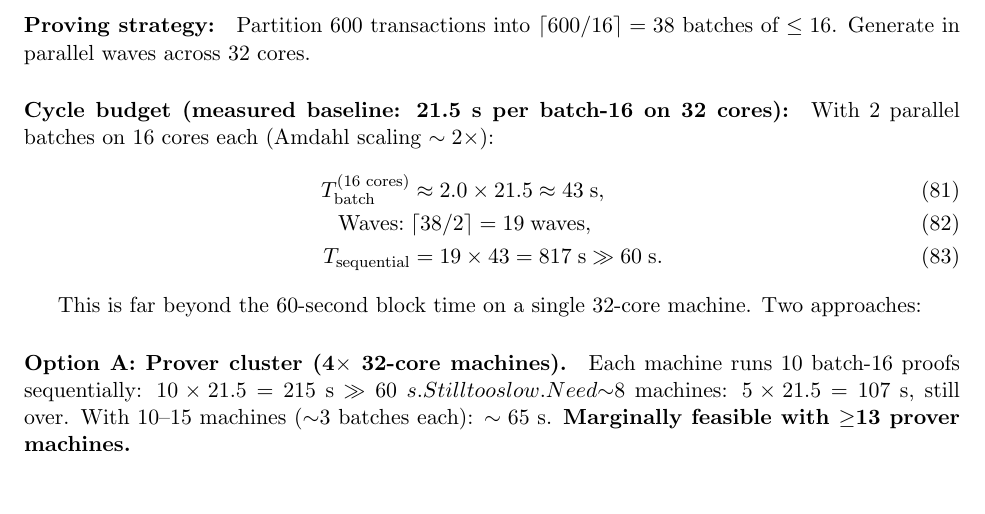
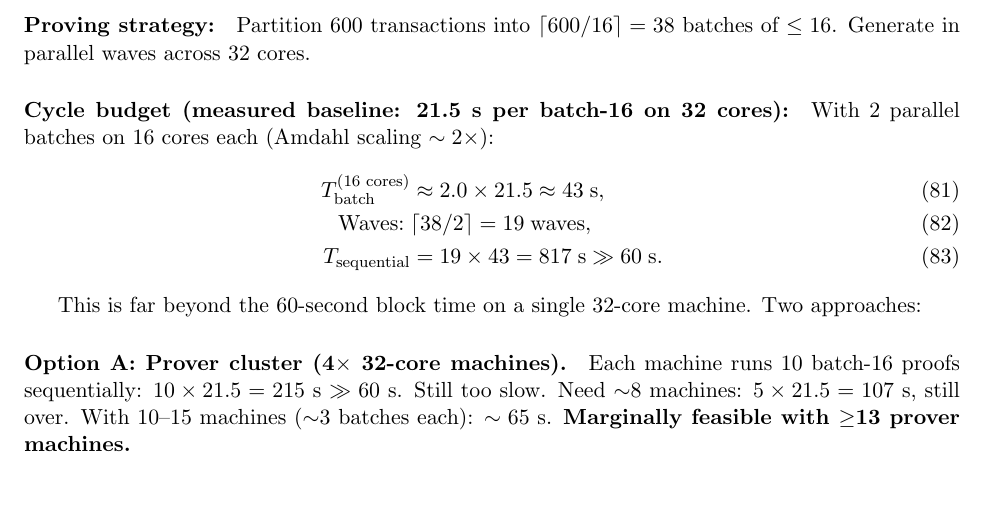
Before and after one commit to Pauli-Group/Hegemon, a LaTeX paper (PROVER_ARCHITECTURE_CONSTRAINTS.tex): part of page 18 of 26, cut so that both start at the same text. Compiled offline with pdfLaTeX.

Commit message:
latex compilation

```diff
--- a/PROVER_ARCHITECTURE_CONSTRAINTS.tex
+++ b/PROVER_ARCHITECTURE_CONSTRAINTS.tex
@@ -1038,7 +1038,7 @@ Two approaches:
 
 \paragraph{Option A: Prover cluster (4$\times$ 32-core machines).}
 Each machine runs 10 batch-16 proofs sequentially:
-$10 \times 21.5 = 215$~s \gg 60~s. Still too slow.
+$10 \times 21.5 = 215$~s $\gg 60$~s. Still too slow.
 Need $\sim$8 machines: $5 \times 21.5 = 107$~s, still over.
 With 10--15 machines ($\sim$3 batches each): $\sim 65$~s.
 \textbf{Marginally feasible with $\ge$13 prover machines.}
```
Also changed, not shown: PROVER_ARCHITECTURE_CONSTRAINTS.tex (2 more changed lines).
